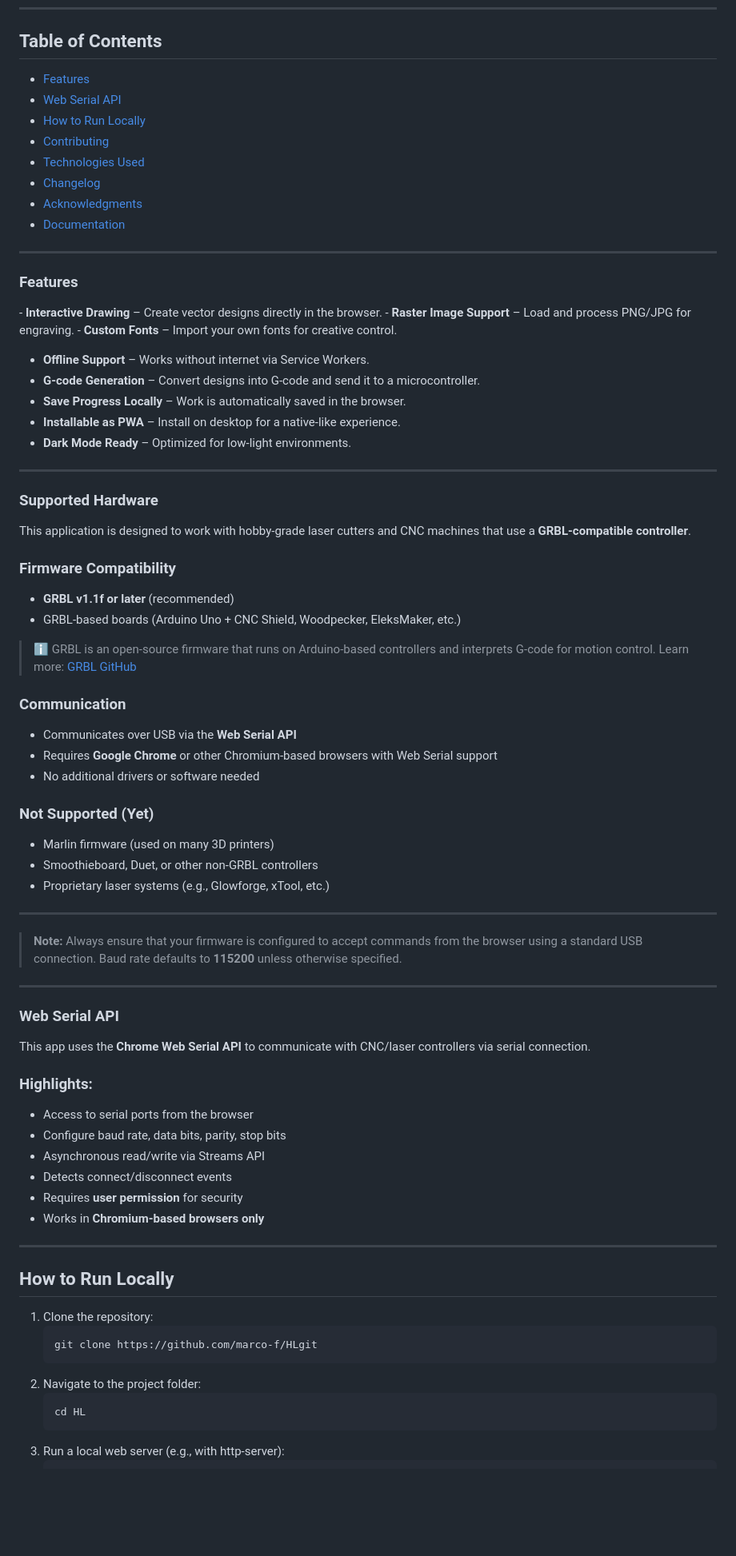
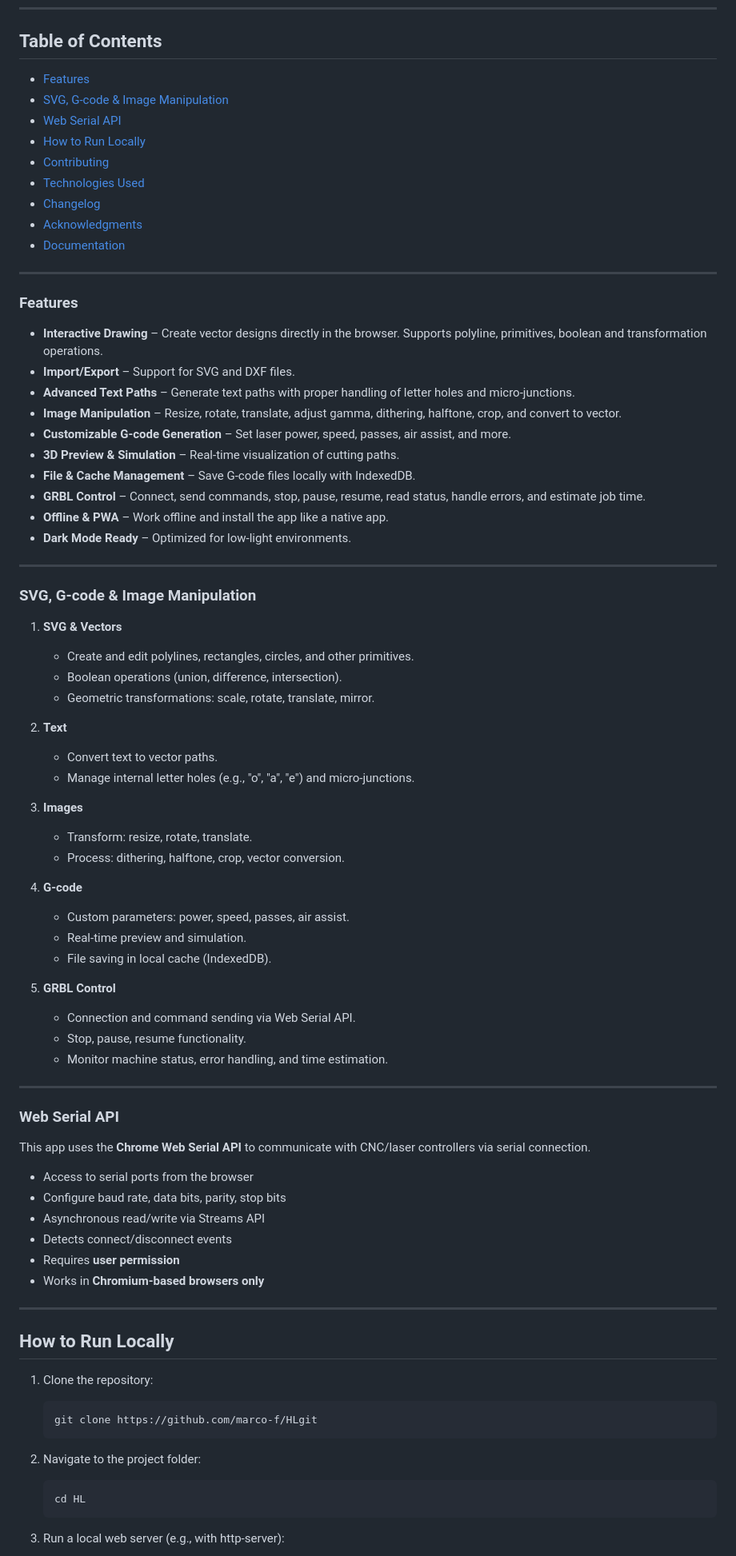
Before and after one commit to marco-f/HL, a Markdown page: README.md, the part around one of its changes. Shown at 80% size. Rendered like a GitHub page; blank space fills up the shorter version.

````diff
--- a/README.md
+++ b/README.md
@@ -44,79 +44,87 @@ Try it now: [https://marco-f.github.io/HL/](https://marco-f.github.io/HL/)
 
 ## Table of Contents
 
-- [Features](#features)
-- [Web Serial API](#web-serial-api)
-- [How to Run Locally](#how-to-run-locally)
-- [Contributing](#contributing)
-- [Technologies Used](#technologies-used)
-- [Changelog](#changelog)
-- [Acknowledgments](#acknowledgments)
-- [Documentation](#documentation)
+* [Features](#features)
+* [SVG, G-code & Image Manipulation](#svg-g-code--image-manipulation)
+* [Web Serial API](#web-serial-api)
+* [How to Run Locally](#how-to-run-locally)
+* [Contributing](#contributing)
+* [Technologies Used](#technologies-used)
+* [Changelog](#changelog)
+* [Acknowledgments](#acknowledgments)
+* [Documentation](#documentation)
 
 ---
 
-###  Features
+### Features
 
--️ **Interactive Drawing** – Create vector designs directly in the browser.
--️ **Raster Image Support** – Load and process PNG/JPG for engraving.
--️ **Custom Fonts** – Import your own fonts for creative control.
--  **Offline Support** – Works without internet via Service Workers.
--  **G-code Generation** – Convert designs into G-code and send it to a microcontroller.
--  **Save Progress Locally** – Work is automatically saved in the browser.
--  **Installable as PWA** – Install on desktop for a native-like experience.
--  **Dark Mode Ready** – Optimized for low-light environments.
+* **Interactive Drawing** – Create vector designs directly in the browser. Supports polyline, primitives, boolean and transformation operations.
+* **Import/Export** – Support for SVG and DXF files.
+* **Advanced Text Paths** – Generate text paths with proper handling of letter holes and micro-junctions.
+* **Image Manipulation** – Resize, rotate, translate, adjust gamma, dithering, halftone, crop, and convert to vector.
+* **Customizable G-code Generation** – Set laser power, speed, passes, air assist, and more.
+* **3D Preview & Simulation** – Real-time visualization of cutting paths.
+* **File & Cache Management** – Save G-code files locally with IndexedDB.
+* **GRBL Control** – Connect, send commands, stop, pause, resume, read status, handle errors, and estimate job time.
+* **Offline & PWA** – Work offline and install the app like a native app.
+* **Dark Mode Ready** – Optimized for low-light environments.
 
 ---
 
-### Supported Hardware
+### SVG, G-code & Image Manipulation
 
-This application is designed to work with hobby-grade laser cutters and CNC machines that use a **GRBL-compatible controller**.
+1. **SVG & Vectors**
 
-### Firmware Compatibility
--  **GRBL v1.1f or later** (recommended)
--  GRBL-based boards (Arduino Uno + CNC Shield, Woodpecker, EleksMaker, etc.)
+   * Create and edit polylines, rectangles, circles, and other primitives.
+   * Boolean operations (union, difference, intersection).
+   * Geometric transformations: scale, rotate, translate, mirror.
 
-> ℹ GRBL is an open-source firmware that runs on Arduino-based controllers and interprets G-code for motion control. Learn more: [GRBL GitHub](https://github.com/gnea/grbl)
+2. **Text**
 
-### Communication
-- Communicates over USB via the **Web Serial API**
-- Requires **Google Chrome** or other Chromium-based browsers with Web Serial support
-- No additional drivers or software needed
+   * Convert text to vector paths.
+   * Manage internal letter holes (e.g., "o", "a", "e") and micro-junctions.
 
-### Not Supported (Yet)
--  Marlin firmware (used on many 3D printers)
--  Smoothieboard, Duet, or other non-GRBL controllers
--  Proprietary laser systems (e.g., Glowforge, xTool, etc.)
+3. **Images**
+
+   * Transform: resize, rotate, translate.
+   * Process: dithering, halftone, crop, vector conversion.
+
+4. **G-code**
+
+   * Custom parameters: power, speed, passes, air assist.
+   * Real-time preview and simulation.
+   * File saving in local cache (IndexedDB).
+
+5. **GRBL Control**
+
+   * Connection and command sending via Web Serial API.
+   * Stop, pause, resume functionality.
+   * Monitor machine status, error handling, and time estimation.
 
 ---
 
-> **Note:** Always ensure that your firmware is configured to accept commands from the browser using a standard USB connection. Baud rate defaults to **115200** unless otherwise specified.
-
----
-
-###  Web Serial API
+### Web Serial API
 
 This app uses the **Chrome Web Serial API** to communicate with CNC/laser controllers via serial connection.
 
-###  Highlights:
-- Access to serial ports from the browser
-- Configure baud rate, data bits, parity, stop bits
-- Asynchronous read/write via Streams API
-- Detects connect/disconnect events
-- Requires **user permission** for security
-- Works in **Chromium-based browsers only**
+* Access to serial ports from the browser
+* Configure baud rate, data bits, parity, stop bits
+* Asynchronous read/write via Streams API
+* Detects connect/disconnect events
+* Requires **user permission**
+* Works in **Chromium-based browsers only**
 
 ---
-
-
 
 ## How to Run Locally
 
 1. Clone the repository:
+
    ```bash
    git clone https://github.com/marco-f/HLgit
    ```
 2. Navigate to the project folder:
+
    ```bash
    cd HL
    ```
````
Also changed, not shown: other parts of README.md (+32 -64 lines).
